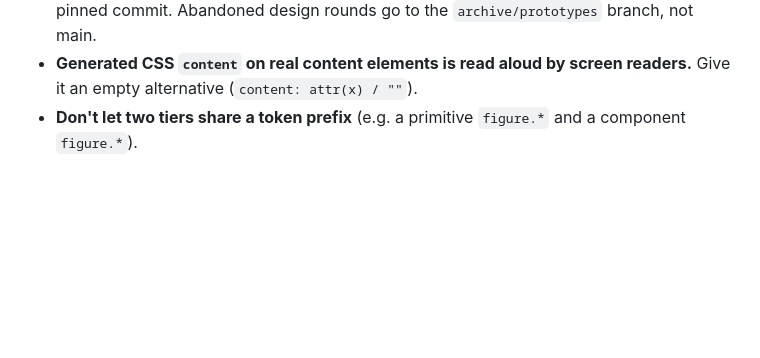
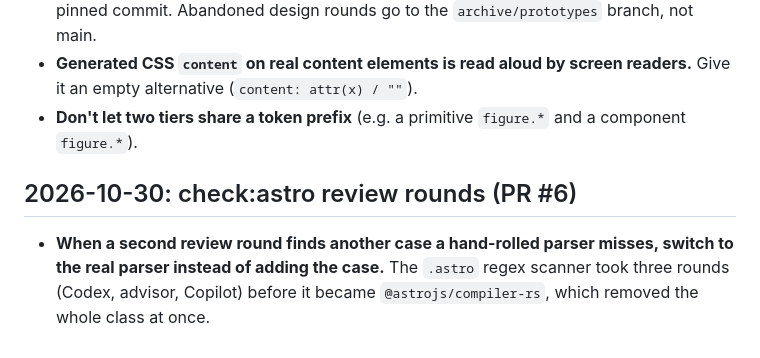
Before and after one commit to jarodtaylor/jarodtaylor.com, a Markdown page: tasks/lessons.md, the part around the change. Drawn GitHub-style; blank space fills up the shorter version.

Commit message:
lessons: switch to the real parser after a second round of missed cases

```diff
--- a/tasks/lessons.md
+++ b/tasks/lessons.md
@@ -49,3 +49,6 @@
 - **Never commit build output into prototypes.** Seeds come from a script that rebuilds a pinned commit. Abandoned design rounds go to the `archive/prototypes` branch, not main.
 - **Generated CSS `content` on real content elements is read aloud by screen readers.** Give it an empty alternative (`content: attr(x) / ""`).
 - **Don't let two tiers share a token prefix** (e.g. a primitive `figure.*` and a component `figure.*`).
+
+## 2026-10-30: check:astro review rounds (PR #6)
+- **When a second review round finds another case a hand-rolled parser misses, switch to the real parser instead of adding the case.** The `.astro` regex scanner took three rounds (Codex, advisor, Copilot) before it became `@astrojs/compiler-rs`, which removed the whole class at once.
```
